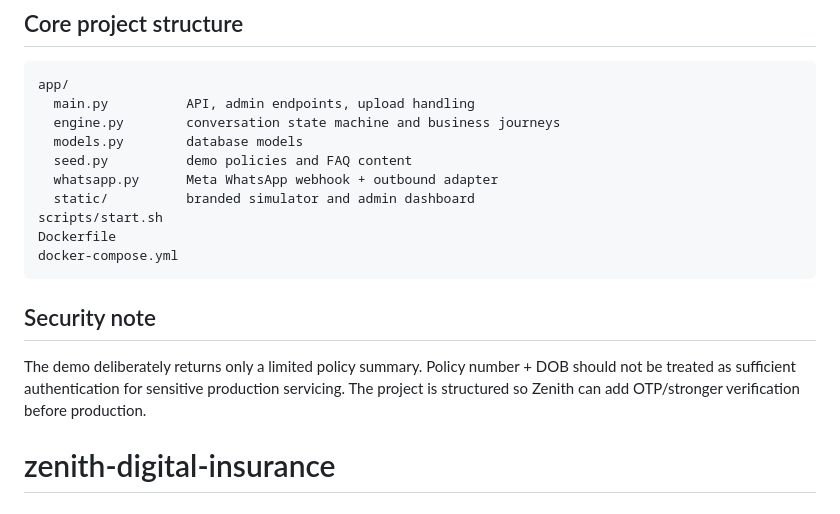
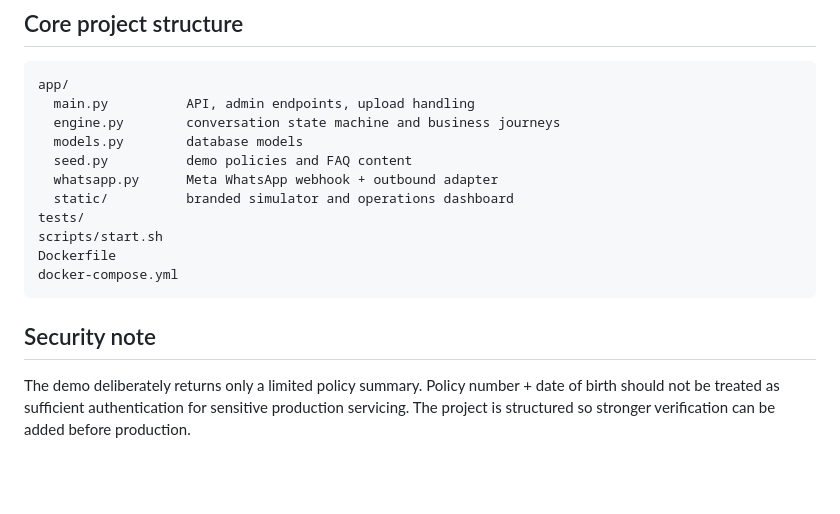
Before and after one commit to Lelefe-dc/zenith-digital-insurance, a Markdown page: README.md, the part around one of its changes. Rendered like a GitHub page; blank space fills up the shorter version.

```diff
--- a/README.md
+++ b/README.md
@@ -107,7 +108,8 @@ app/
   models.py        database models
   seed.py          demo policies and FAQ content
   whatsapp.py      Meta WhatsApp webhook + outbound adapter
-  static/          branded simulator and admin dashboard
+  static/          branded simulator and operations dashboard
+tests/
 scripts/start.sh
 Dockerfile
 docker-compose.yml
@@ -115,5 +117,4 @@ docker-compose.yml
 
 ## Security note
 
-The demo deliberately returns only a limited policy summary. Policy number + DOB should not be treated as sufficient authentication for sensitive production servicing. The project is structured so Zenith can add OTP/stronger verification before production.
-# zenith-digital-insurance
+The demo deliberately returns only a limited policy summary. Policy number + date of birth should not be treated as sufficient authentication for sensitive production servicing. The project is structured so stronger verification can be added before production.
```
Also changed, not shown: other parts of README.md (+17 -16 lines).
